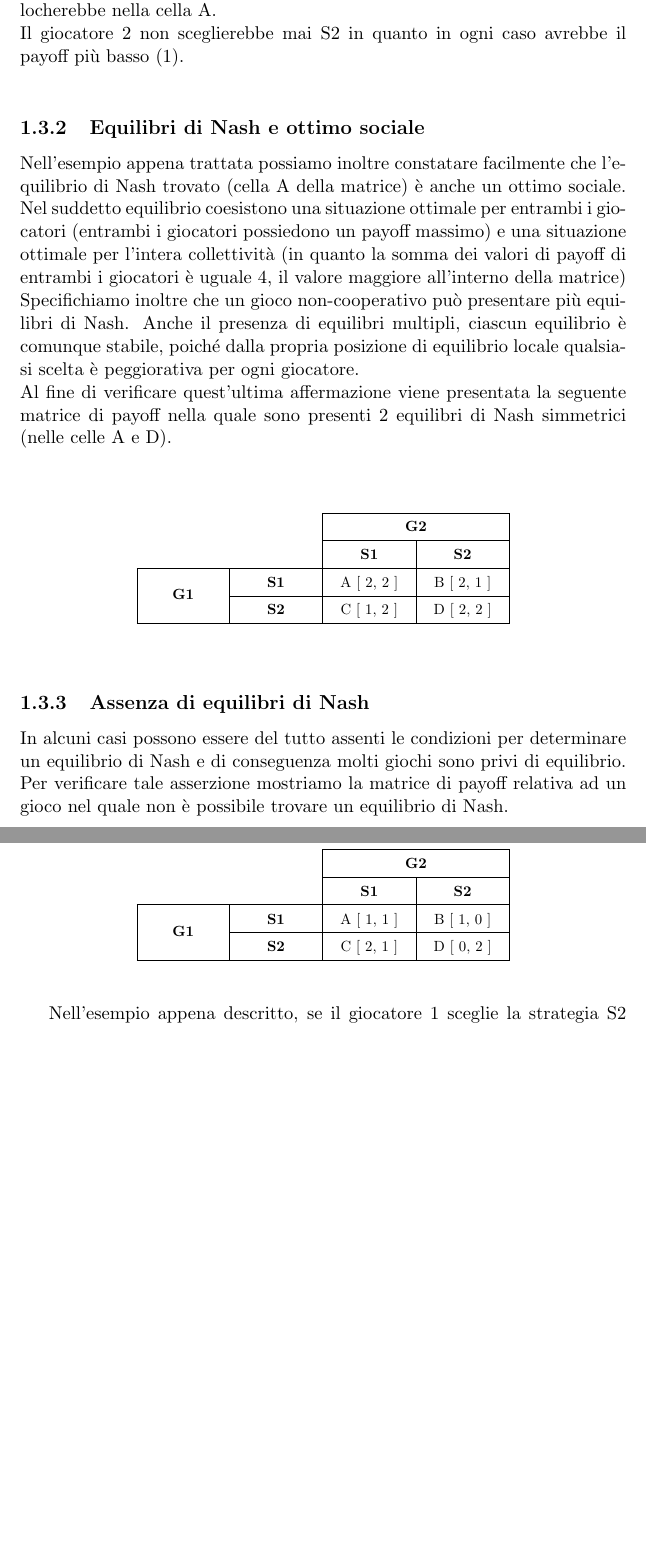
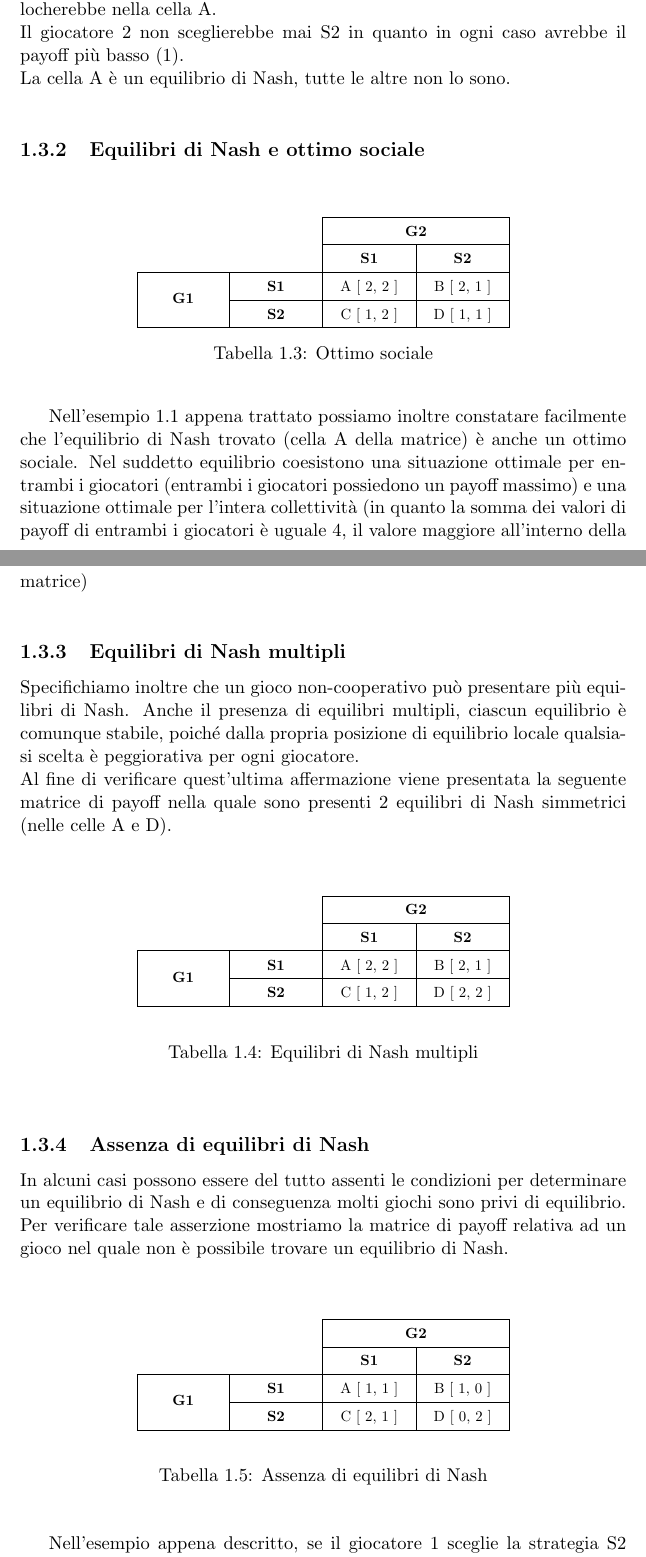
Before and after one commit to valentinodg/hedonic, a LaTeX book (latex/main.tex, which reads latex/chapter_1.tex): two parts of pages 8 and 9 of 13, joined at a grey line, cut so that both start at the same text, the shorter picture padded with empty space. Compiled offline with pdfLaTeX.

Commit message:
fix table h label caption

```diff
--- a/latex/chapter_1.tex
+++ b/latex/chapter_1.tex
@@ -79,16 +108,45 @@ Il giocatore 1 avrebbe potuto scegliere sia S1 che S2, in entrambi i casi avrebb
 Qualora scegliesse invece S1, il giocatore 1 sarebbe consapevole che anche il giocatore 2 sceglierebbe S1 e l'equilibrio finale in questo caso si collocherebbe nella cella A, nella quale il giocatore 1 otterrebbe il payoff più alto (2).\\
 Seguendo il medesimo ragionamento, qualora spettasse al giocatore 2 scegliere per primo, questi sarebbe consapevole che scegliendo S1 anche il giocatore 1 sceglierebbe S1. Dunque anche il questo caso l'equilibrio strategico si collocherebbe nella cella A.\\
-Il giocatore 2 non sceglierebbe mai S2 in quanto in ogni caso avrebbe il payoff più basso (1).\newline
+Il giocatore 2 non sceglierebbe mai S2 in quanto in ogni caso avrebbe il payoff più basso (1).\\
+La cella A è un equilibrio di Nash, tutte le altre non lo sono.\newline
 
 \subsection{Equilibri di Nash e ottimo sociale}
 \justify
-Nell'esempio appena trattata possiamo inoltre constatare facilmente che l'equilibrio di Nash trovato (cella A della matrice) è anche un ottimo sociale. Nel suddetto equilibrio coesistono una situazione ottimale per entrambi i giocatori (entrambi i giocatori possiedono un payoff massimo) e una situazione ottimale per l'intera collettività (in quanto la somma dei valori di payoff di entrambi i giocatori è uguale 4, il valore maggiore all'interno della matrice)\\
+
+\vspace{0.5cm}
+\begin{table}[h]
+
+\begin{center}
+\scalebox{0.8} {
+
+  \begin{tabular}{>{\centering\arraybackslash}m{2cm}>{\centering\arraybackslash}m{2cm}|>{\centering\arraybackslash}m{2cm}|>{\centering\arraybackslash}m{2cm}|}
+	\cline{3-4}
+ 	& & \multicolumn{2}{c|}{\textbf{G2}} \\ \cline{3-4}
+ 	& & \textbf{S1} & \textbf{S2} \\ \hline
+	\multicolumn{1}{|c|}{\multirow{2}{*}{\textbf{G1}}} & \textbf{S1} & A [ 2, 2 ] & B [ 2, 1 ] \\ \cline{2-4}
+	\multicolumn{1}{|c|}{} & \textbf{S2} & C [ 1, 2 ] & D [ 1, 1 ] \\ \hline
+\end{tabular}
+
+}
+\end{center}
+\caption{Ottimo sociale}
+\label{tab:opt-matrice-payoff}
+\end{table}
+\vspace{0.5cm}
+
+Nell'esempio \ref{tab:matrice-payoff} appena trattato possiamo inoltre constatare facilmente che l'equilibrio di Nash trovato (cella A della matrice) è anche un ottimo sociale. Nel suddetto equilibrio coesistono una situazione ottimale per entrambi i giocatori (entrambi i giocatori possiedono un payoff massimo) e una situazione ottimale per l'intera collettività (in quanto la somma dei valori di payoff di entrambi i giocatori è uguale 4, il valore maggiore all'interno della matrice)\newline
+
+\subsection{Equilibri di Nash multipli}
+\justify
 Specifichiamo inoltre che un gioco non-cooperativo può presentare più equilibri di Nash. Anche il presenza di equilibri multipli, ciascun equilibrio è comunque stabile, poiché dalla propria posizione di equilibrio locale qualsiasi scelta è peggiorativa per ogni giocatore.\\
 Al fine di verificare quest'ultima affermazione viene presentata la seguente matrice di payoff nella quale sono presenti 2 equilibri di Nash simmetrici (nelle celle A e D).\\
 
 \vspace{0.5cm}
+\begin{table}[h]
+
 \begin{center}
 \scalebox{0.8} {
+
   \begin{tabular}{>{\centering\arraybackslash}m{2cm}>{\centering\arraybackslash}m{2cm}|>{\centering\arraybackslash}m{2cm}|>{\centering\arraybackslash}m{2cm}|}
 	\cline{3-4}
  	& & \multicolumn{2}{c|}{\textbf{G2}} \\ \cline{3-4}
@@ -96,8 +154,12 @@ Al fine di verificare quest'ultima affermazione viene presentata la seguente mat
 	\multicolumn{1}{|c|}{\multirow{2}{*}{\textbf{G1}}} & \textbf{S1} & A [ 2, 2 ] & B [ 2, 1 ] \\ \cline{2-4}
 	\multicolumn{1}{|c|}{} & \textbf{S2} & C [ 1, 2 ] & D [ 2, 2 ] \\ \hline
 \end{tabular}
+
 }
 \end{center}
+\caption{Equilibri di Nash multipli}
+\label{tab:equilibri-multipli}
+\end{table}
 \vspace{0.5cm}
 
 \subsection{Assenza di equilibri di Nash}
@@ -114,8 +179,12 @@ In alcuni casi possono essere del tutto assenti le condizioni per determinare un
 	\multicolumn{1}{|c|}{\multirow{2}{*}{\textbf{G1}}} & \textbf{S1} & A [ 1, 1 ] & B [ 1, 0 ] \\ \cline{2-4}
 	\multicolumn{1}{|c|}{} & \textbf{S2} & C [ 2, 1 ] & D [ 0, 2 ] \\ \hline
 \end{tabular}
+
 }
 \end{center}
+\caption{Assenza di equilibri di Nash}
+\label{tab:assenza-equilibri}
+\end{table}
 \vspace{0.5cm}
 
 Nell'esempio appena descritto, se il giocatore 1 sceglie la strategia S2 (tentando di ottenere il payoff 2), il giocatore 2 sceglierà la strategia S2 (payoff 2) e l'equilibrio si posiziona nella cella D della matrice.\\
```
Also changed, not shown: latex/main.pdf, latex/chapter_1.tex (45 more changed lines), 6 other files.
